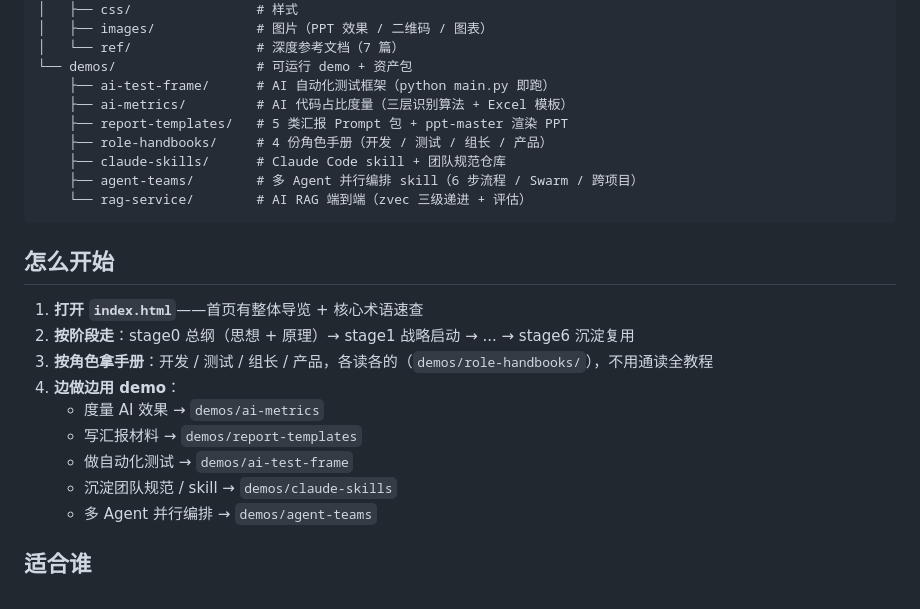
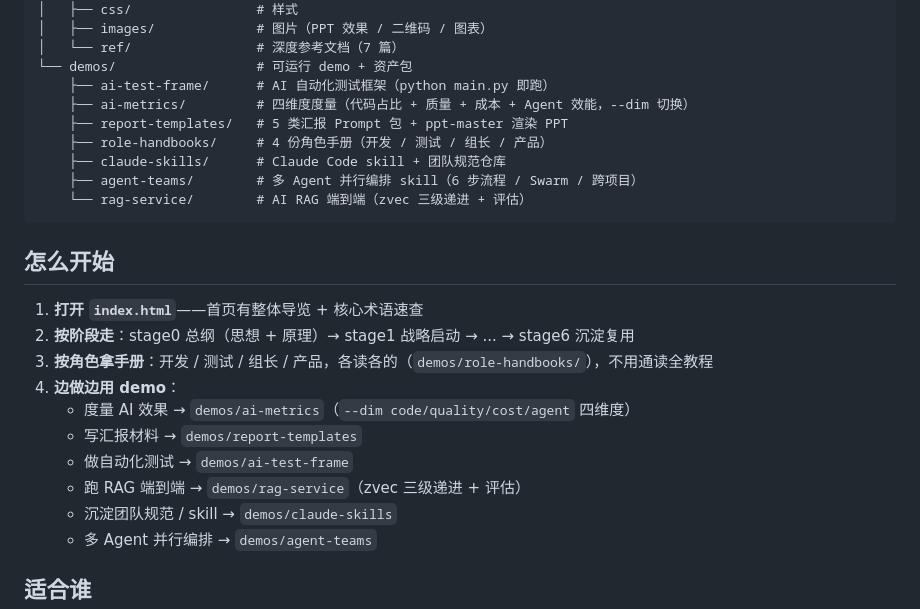
Before and after one commit to Johnson-Jia/ai-landing-tutorial, a Markdown page: README.md, the part around the change. Drawn GitHub-style.

Commit message:
docs(README): 补 ai-metrics 四维度注释 + rag-service 入口(结构树/边做边用)

```diff
--- a/README.md
+++ b/README.md
@@ -74,7 +74,7 @@ ai-landing-tutorial/
 │   └── ref/                # 深度参考文档（7 篇）
 └── demos/                  # 可运行 demo + 资产包
     ├── ai-test-frame/      # AI 自动化测试框架（python main.py 即跑）
-    ├── ai-metrics/         # AI 代码占比度量（三层识别算法 + Excel 模板）
+    ├── ai-metrics/         # 四维度度量（代码占比 + 质量 + 成本 + Agent 效能，--dim 切换）
     ├── report-templates/   # 5 类汇报 Prompt 包 + ppt-master 渲染 PPT
     ├── role-handbooks/     # 4 份角色手册（开发 / 测试 / 组长 / 产品）
     ├── claude-skills/      # Claude Code skill + 团队规范仓库
@@ -88,9 +88,10 @@ ai-landing-tutorial/
 2. **按阶段走**：stage0 总纲（思想 + 原理）→ stage1 战略启动 → ... → stage6 沉淀复用
 3. **按角色拿手册**：开发 / 测试 / 组长 / 产品，各读各的（`demos/role-handbooks/`），不用通读全教程
 4. **边做边用 demo**：
-   - 度量 AI 效果 → `demos/ai-metrics`
+   - 度量 AI 效果 → `demos/ai-metrics`（`--dim code/quality/cost/agent` 四维度）
    - 写汇报材料 → `demos/report-templates`
    - 做自动化测试 → `demos/ai-test-frame`
+   - 跑 RAG 端到端 → `demos/rag-service`（zvec 三级递进 + 评估）
    - 沉淀团队规范 / skill → `demos/claude-skills`
    - 多 Agent 并行编排 → `demos/agent-teams`
 
```
